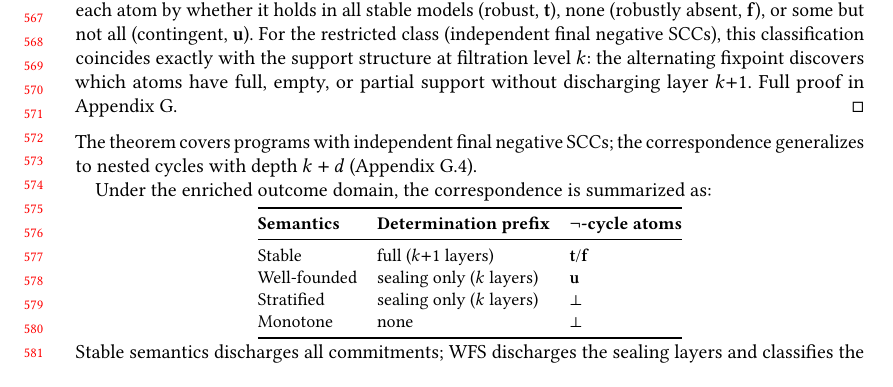
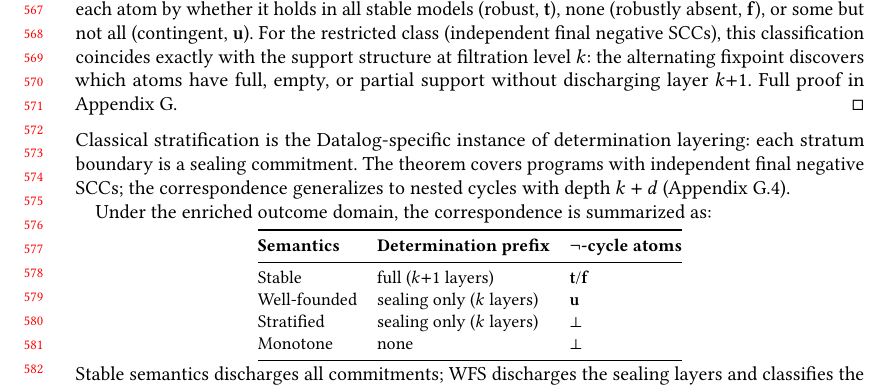
Before and after one commit to jhellerstein/provenance, a LaTeX paper (main.tex): part of page 12 of 32, cut so that both start at the same text. Compiled offline with pdfLaTeX.

Commit message:
Note: classical stratification is the Datalog instance of determination layering

```diff
--- a/main.tex
+++ b/main.tex
@@ -1216,6 +1216,8 @@ semantic choice.
 \end{proof}
 
 \noindent
+Classical stratification is the Datalog-specific instance of
+determination layering: each stratum boundary is a sealing commitment.
 The theorem covers programs with independent final negative SCCs;
 the correspondence generalizes to nested cycles with depth $k + d$
 (Appendix~\ref{app:datalog-general}).
```
